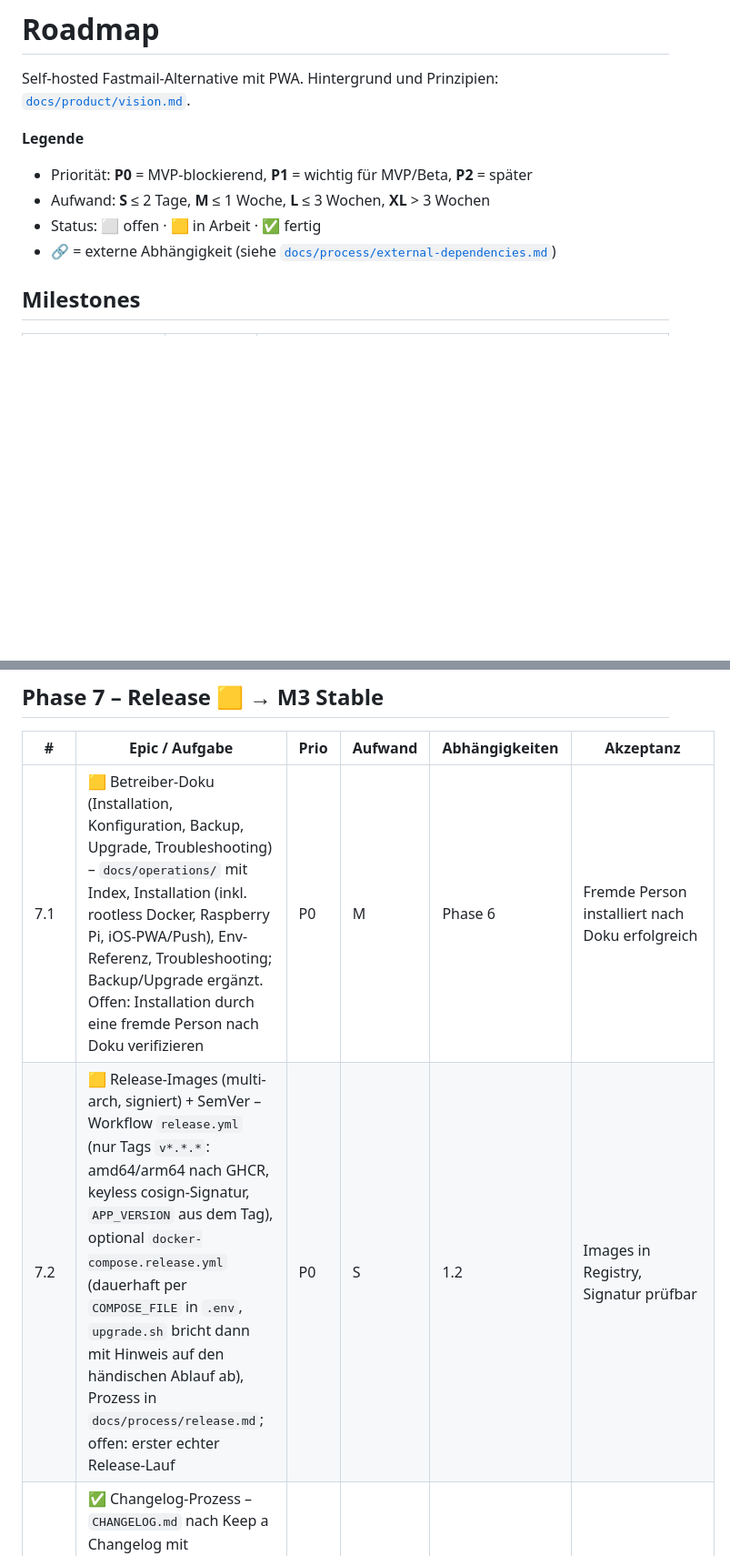
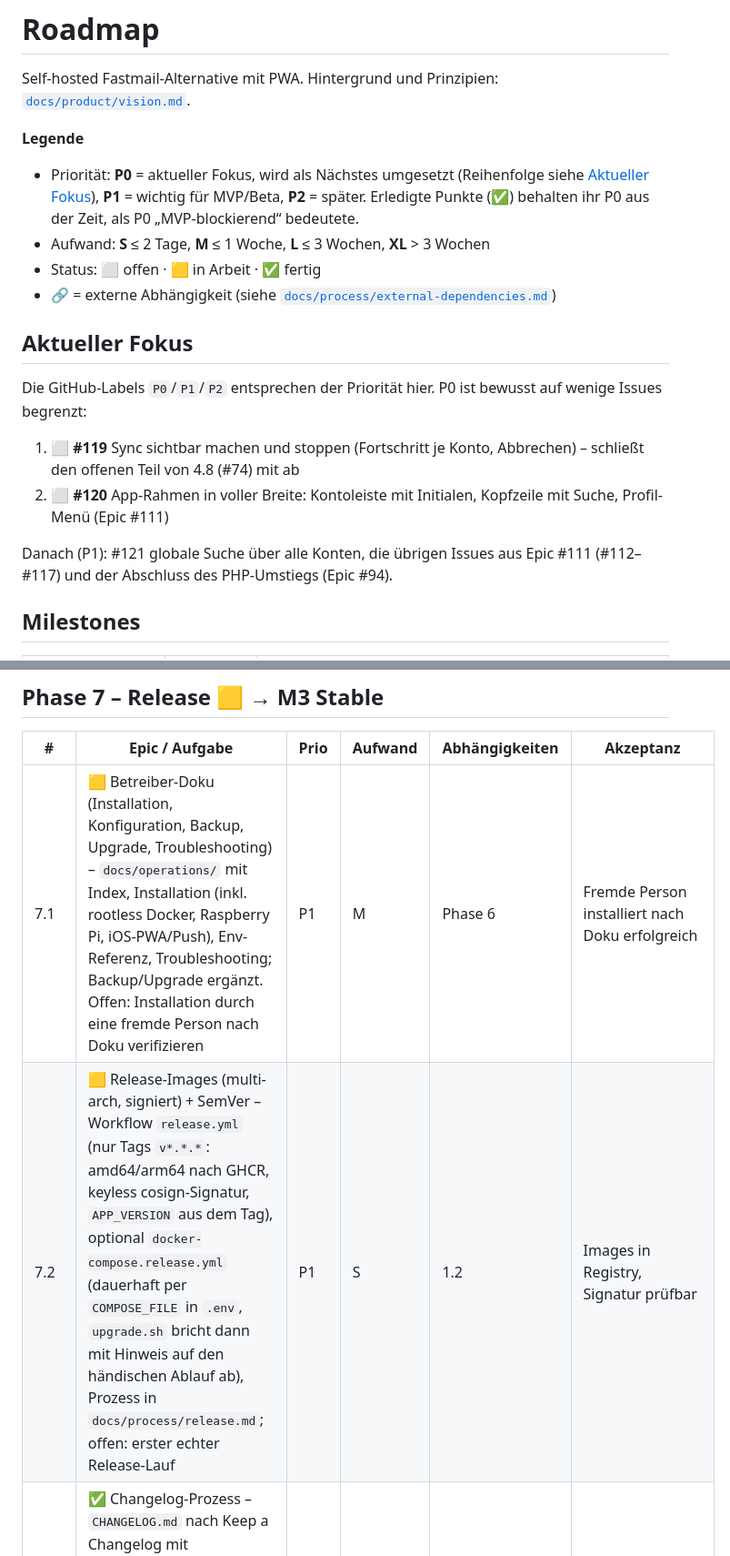
Before and after one commit to mszkb/fastmail-alternative, a Markdown page: ROADMAP.md, 2 parts joined by grey strips. Shown at 91% size. Rendered like a GitHub page; blank space fills up the shorter version.

```diff
--- a/ROADMAP.md
+++ b/ROADMAP.md
@@ -4,10 +4,19 @@ Self-hosted Fastmail-Alternative mit PWA. Hintergrund und Prinzipien: [`docs/pro
 
 **Legende**
 
-- Priorität: **P0** = MVP-blockierend, **P1** = wichtig für MVP/Beta, **P2** = später
+- Priorität: **P0** = aktueller Fokus, wird als Nächstes umgesetzt (Reihenfolge siehe [Aktueller Fokus](#aktueller-fokus)), **P1** = wichtig für MVP/Beta, **P2** = später. Erledigte Punkte (✅) behalten ihr P0 aus der Zeit, als P0 „MVP-blockierend“ bedeutete.
 - Aufwand: **S** ≤ 2 Tage, **M** ≤ 1 Woche, **L** ≤ 3 Wochen, **XL** > 3 Wochen
 - Status: ⬜ offen · 🟨 in Arbeit · ✅ fertig
 - 🔗 = externe Abhängigkeit (siehe [`docs/process/external-dependencies.md`](docs/process/external-dependencies.md))
+
+## Aktueller Fokus
+
+Die GitHub-Labels `P0`/`P1`/`P2` entsprechen der Priorität hier. P0 ist bewusst auf wenige Issues begrenzt:
+
+1. ⬜ **#119** Sync sichtbar machen und stoppen (Fortschritt je Konto, Abbrechen) – schließt den offenen Teil von 4.8 (#74) mit ab
+2. ⬜ **#120** App-Rahmen in voller Breite: Kontoleiste mit Initialen, Kopfzeile mit Suche, Profil-Menü (Epic #111)
+
+Danach (P1): #121 globale Suche über alle Konten, die übrigen Issues aus Epic #111 (#112–#117) und der Abschluss des PHP-Umstiegs (Epic #94).
 
 ## Milestones
 
@@ -126,8 +135,8 @@ Ziel: Ein IMAP-/SMTP-Konto vollständig nutzbar.
 
 | #    | Epic / Aufgabe                                                                                                                                                                                                                                                                                                                                                                                        | Prio | Aufwand | Abhängigkeiten | Akzeptanz                                                 |
 | ---- | ----------------------------------------------------------------------------------------------------------------------------------------------------------------------------------------------------------------------------------------------------------------------------------------------------------------------------------------------------------------------------------------------------- | ---- | ------- | -------------- | --------------------------------------------------------- |
-| 7.1  | 🟨 Betreiber-Doku (Installation, Konfiguration, Backup, Upgrade, Troubleshooting) – `docs/operations/` mit Index, Installation (inkl. rootless Docker, Raspberry Pi, iOS-PWA/Push), Env-Referenz, Troubleshooting; Backup/Upgrade ergänzt. Offen: Installation durch eine fremde Person nach Doku verifizieren                                                                                        | P0   | M       | Phase 6        | Fremde Person installiert nach Doku erfolgreich           |
-| 7.2  | 🟨 Release-Images (multi-arch, signiert) + SemVer – Workflow `release.yml` (nur Tags `v*.*.*`: amd64/arm64 nach GHCR, keyless cosign-Signatur, `APP_VERSION` aus dem Tag), optional `docker-compose.release.yml` (dauerhaft per `COMPOSE_FILE` in `.env`, `upgrade.sh` bricht dann mit Hinweis auf den händischen Ablauf ab), Prozess in `docs/process/release.md`; offen: erster echter Release-Lauf | P0   | S       | 1.2            | Images in Registry, Signatur prüfbar                      |
+| 7.1  | 🟨 Betreiber-Doku (Installation, Konfiguration, Backup, Upgrade, Troubleshooting) – `docs/operations/` mit Index, Installation (inkl. rootless Docker, Raspberry Pi, iOS-PWA/Push), Env-Referenz, Troubleshooting; Backup/Upgrade ergänzt. Offen: Installation durch eine fremde Person nach Doku verifizieren                                                                                        | P1   | M       | Phase 6        | Fremde Person installiert nach Doku erfolgreich           |
+| 7.2  | 🟨 Release-Images (multi-arch, signiert) + SemVer – Workflow `release.yml` (nur Tags `v*.*.*`: amd64/arm64 nach GHCR, keyless cosign-Signatur, `APP_VERSION` aus dem Tag), optional `docker-compose.release.yml` (dauerhaft per `COMPOSE_FILE` in `.env`, `upgrade.sh` bricht dann mit Hinweis auf den händischen Ablauf ab), Prozess in `docs/process/release.md`; offen: erster echter Release-Lauf | P1   | S       | 1.2            | Images in Registry, Signatur prüfbar                      |
 | 7.3  | ✅ Changelog-Prozess – `CHANGELOG.md` nach Keep a Changelog mit `[Unreleased]`, Prozess in `docs/process/changelog.md` (Betreiber-Hinweise für Migrationen/Breaking Changes, Release-Schritte, SemVer), Punkt in Definition of Done und PR-Vorlage                                                                                                                                                    | P1   | S       | –              | `CHANGELOG.md` gepflegt                                   |
 | 7.4  | Demo-Deployment                                                                                                                                                                                                                                                                                                                                                                                       | P2   | S       | 7.2            | Öffentliche Demo mit Testkonten                           |
 | 7.5  | ✅ Support-Prozess (Issue-Templates, Security-Policy) – `SECURITY.md` (Meldung über GitHub Private Vulnerability Reporting, Scope), Issue-Formulare Bug/Feature mit Datenschutzhinweis, keine leeren Issues, PR-Vorlage; verlinkt in README und Betreiber-Doku                                                                                                                                        | P1   | S       | –              | `SECURITY.md`, Issue-Templates                            |
```
Also changed, not shown: other parts of ROADMAP.md (+7 -7 lines).
